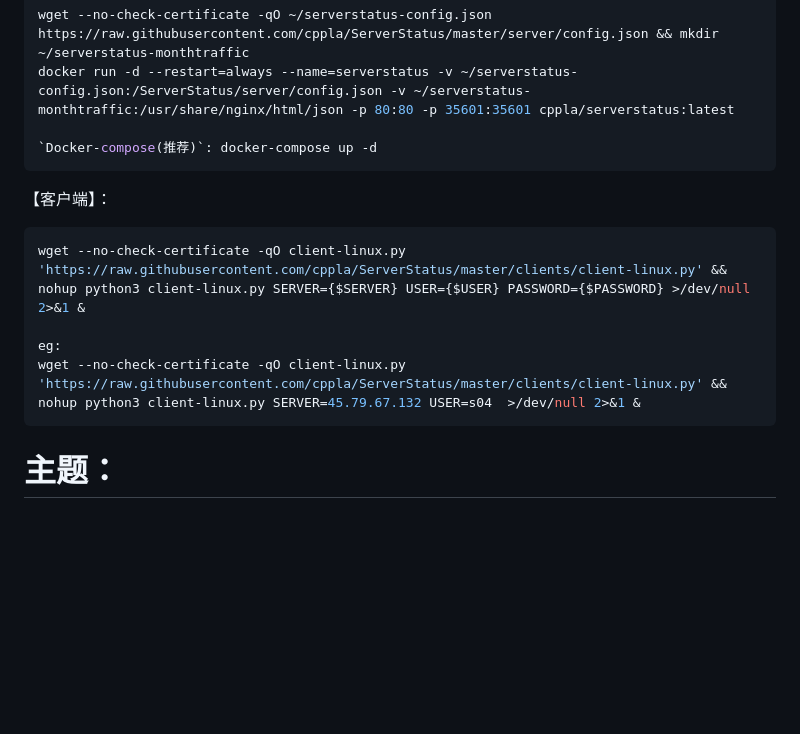
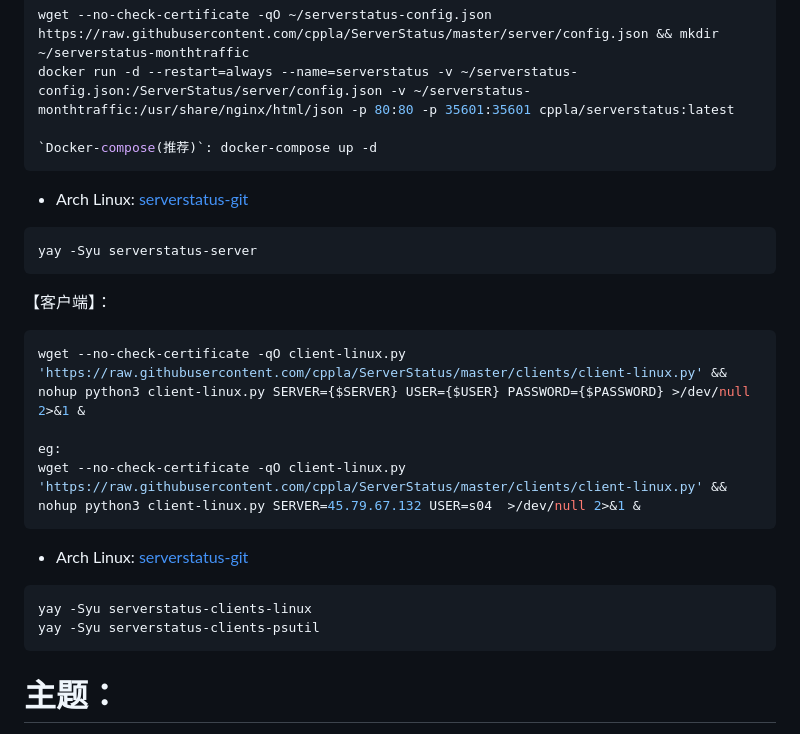
Before and after one commit to cppla/ServerStatus, a Markdown page: README.md, the part around the change. Rendered like a GitHub page; blank space fills up the shorter version.

Commit message:
Update README.md
新增 AUR 安装方式

````diff
--- a/README.md
+++ b/README.md
@@ -34,12 +34,25 @@ docker run -d --restart=always --name=serverstatus -v ~/serverstatus-config.json
 `Docker-compose(推荐)`: docker-compose up -d
 ```
 
+- Arch Linux: [serverstatus-git](https://aur.archlinux.org/packages/serverstatus-git)
+
+```bash
+yay -Syu serverstatus-server
+```
+
 【客户端】：
 ```bash
 wget --no-check-certificate -qO client-linux.py 'https://raw.githubusercontent.com/cppla/ServerStatus/master/clients/client-linux.py' && nohup python3 client-linux.py SERVER={$SERVER} USER={$USER} PASSWORD={$PASSWORD} >/dev/null 2>&1 &
 
 eg:
 wget --no-check-certificate -qO client-linux.py 'https://raw.githubusercontent.com/cppla/ServerStatus/master/clients/client-linux.py' && nohup python3 client-linux.py SERVER=45.79.67.132 USER=s04  >/dev/null 2>&1 &
+```
+
+- Arch Linux: [serverstatus-git](https://aur.archlinux.org/packages/serverstatus-git)
+
+```bash
+yay -Syu serverstatus-clients-linux
+yay -Syu serverstatus-clients-psutil
 ```
 
 # 主题：
````
